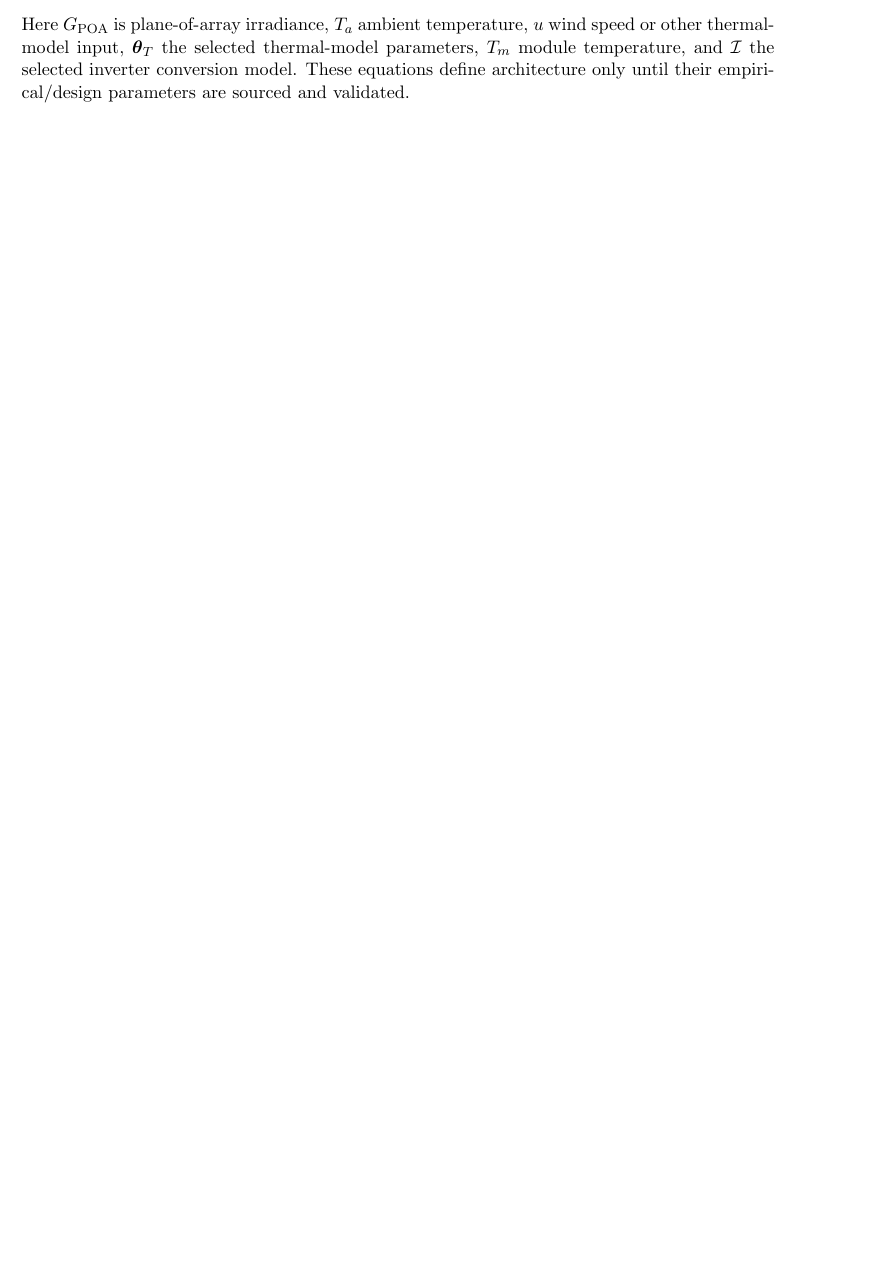
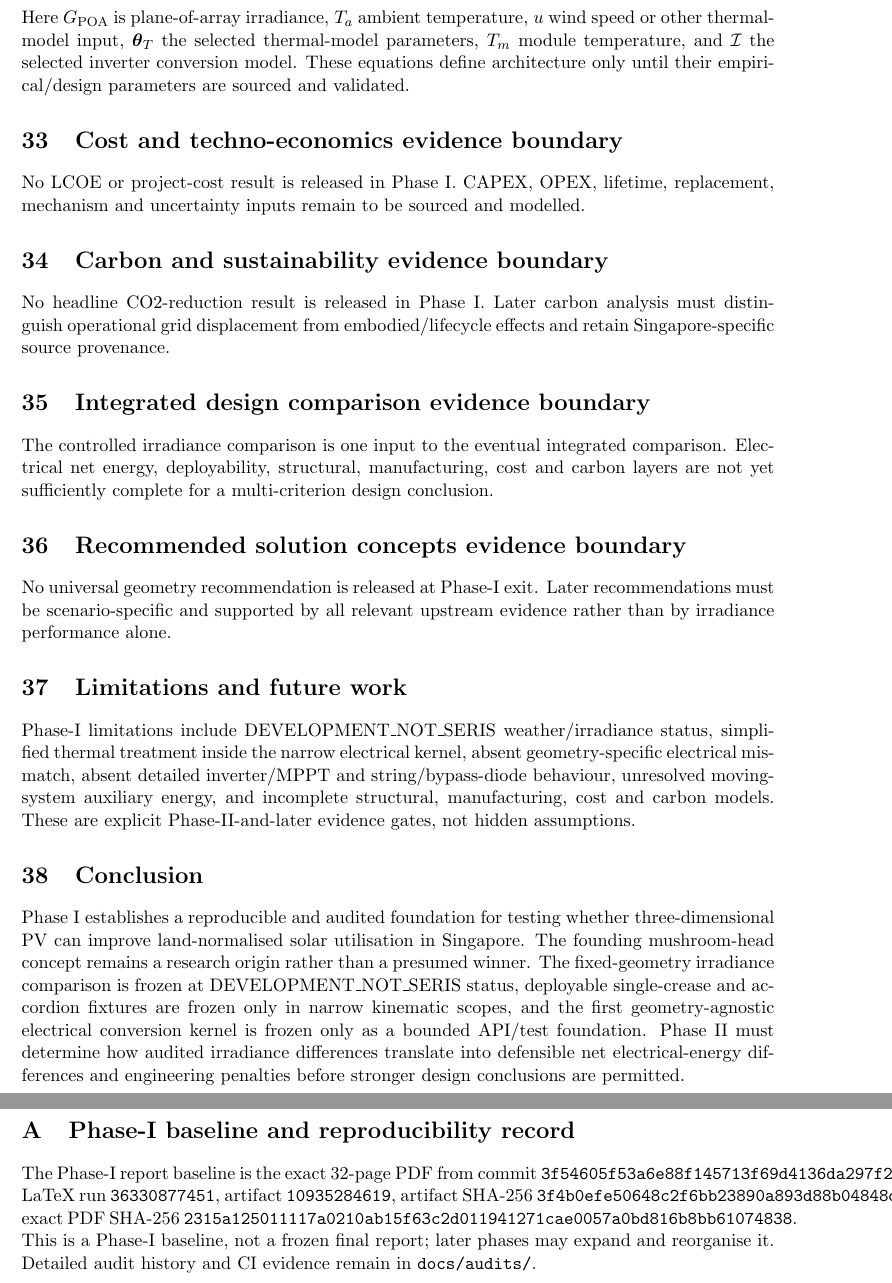
Before and after one commit to weewzr/Implementation-of-mushroom-head-solar-technology-in-Singapore-, a LaTeX paper (report/project_technical_report.tex): part of page 34 of 34 before the commit and two parts of pages 36 and 37 of 37 after it, the two joined at a grey line, cut so that both start at the same text, the shorter picture padded with empty space. Compiled offline with pdfLaTeX.

Commit message:
report: reconcile Phase I scientific spine and status language

```diff
--- a/report/project_technical_report.tex
+++ b/report/project_technical_report.tex
@@ -861,4 +867,26 @@ E_{\rm net,yr}&=\sum_t P_{\rm ac}(t)\Delta t-E_{\rm aux}.
 \end{align}
 Here $G_{\rm POA}$ is plane-of-array irradiance, $T_a$ ambient temperature, $u$ wind speed or other thermal-model input, $\boldsymbol\theta_T$ the selected thermal-model parameters, $T_m$ module temperature, and $\mathcal{I}$ the selected inverter conversion model. These equations define architecture only until their empirical/design parameters are sourced and validated.
 
+\section{Cost and techno-economics evidence boundary}
+No LCOE or project-cost result is released in Phase I. CAPEX, OPEX, lifetime, replacement, mechanism and uncertainty inputs remain to be sourced and modelled.
+
+\section{Carbon and sustainability evidence boundary}
+No headline CO2-reduction result is released in Phase I. Later carbon analysis must distinguish operational grid displacement from embodied/lifecycle effects and retain Singapore-specific source provenance.
+
+\section{Integrated design comparison evidence boundary}
+The controlled irradiance comparison is one input to the eventual integrated comparison. Electrical net energy, deployability, structural, manufacturing, cost and carbon layers are not yet sufficiently complete for a multi-criterion design conclusion.
+
+\section{Recommended solution concepts evidence boundary}
+No universal geometry recommendation is released at Phase-I exit. Later recommendations must be scenario-specific and supported by all relevant upstream evidence rather than by irradiance performance alone.
+
+\section{Limitations and future work}
+Phase-I limitations include DEVELOPMENT\_NOT\_SERIS weather/irradiance status, simplified thermal treatment inside the narrow electrical kernel, absent geometry-specific electrical mismatch, absent detailed inverter/MPPT and string/bypass-diode behaviour, unresolved moving-system auxiliary energy, and incomplete structural, manufacturing, cost and carbon models. These are explicit Phase-II-and-later evidence gates, not hidden assumptions.
+
+\section{Conclusion}
+Phase I establishes a reproducible and audited foundation for testing whether three-dimensional PV can improve land-normalised solar utilisation in Singapore. The founding mushroom-head concept remains a research origin rather than a presumed winner. The fixed-geometry irradiance comparison is frozen at DEVELOPMENT\_NOT\_SERIS status, deployable single-crease and accordion fixtures are frozen only in narrow kinematic scopes, and the first geometry-agnostic electrical conversion kernel is frozen only as a bounded API/test foundation. Phase II must determine how audited irradiance differences translate into defensible net electrical-energy differences and engineering penalties before stronger design conclusions are permitted.
+
+\appendix
+\section{Phase-I baseline and reproducibility record}
+The Phase-I report baseline is the exact 32-page PDF from commit \texttt{3f54605f53a6e88f145713f69d4136da297f2608}, LaTeX run \texttt{36330877451}, artifact \texttt{10935284619}, artifact SHA-256 \texttt{3f4b0efe50648c2f6bb23890a893d88b04848d288ffe363d8275a18fd9749ec3}, exact PDF SHA-256 \texttt{2315a125011117a0210ab15f63c2d011941271cae0057a0bd816b8bb61074838}. This is a Phase-I baseline, not a frozen final report; later phases may expand and reorganise it. Detailed audit history and CI evidence remain in \texttt{docs/audits/}.
+
 \end{document}
```
Also changed, not shown: report/project_technical_report.tex (22 more changed lines).
